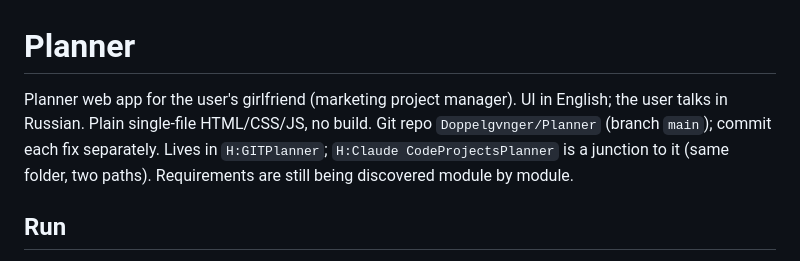
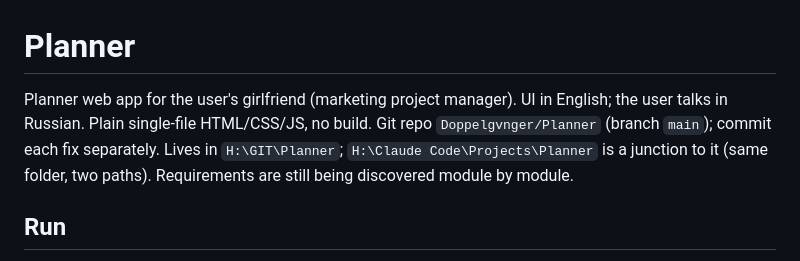
Before and after one commit to Doppelgvnger/Planner, a Markdown page: CLAUDE.md, the part around the change. Drawn GitHub-style.

Commit message:
Fix the repo paths in CLAUDE.md
Co-Authored-By: Claude Opus 5.5 <noreply@anthropic.com>

```diff
--- a/CLAUDE.md
+++ b/CLAUDE.md
@@ -1,5 +1,5 @@
 # Planner
-Planner web app for the user's girlfriend (marketing project manager). UI in English; the user talks in Russian. Plain single-file HTML/CSS/JS, no build. Git repo `Doppelgvnger/Planner` (branch `main`); commit each fix separately. Lives in `H:GITPlanner`; `H:Claude CodeProjectsPlanner` is a junction to it (same folder, two paths). Requirements are still being discovered module by module.
+Planner web app for the user's girlfriend (marketing project manager). UI in English; the user talks in Russian. Plain single-file HTML/CSS/JS, no build. Git repo `Doppelgvnger/Planner` (branch `main`); commit each fix separately. Lives in `H:\GIT\Planner`; `H:\Claude Code\Projects\Planner` is a junction to it (same folder, two paths). Requirements are still being discovered module by module.
 
 ## Run
 Live: https://doppelgvnger.github.io/Planner/ (GitHub Pages from `main` / root of `Doppelgvnger/Planner`; `git push` deploys in ~1 min). Locally: open `index.html` (works from `file://`).
```
